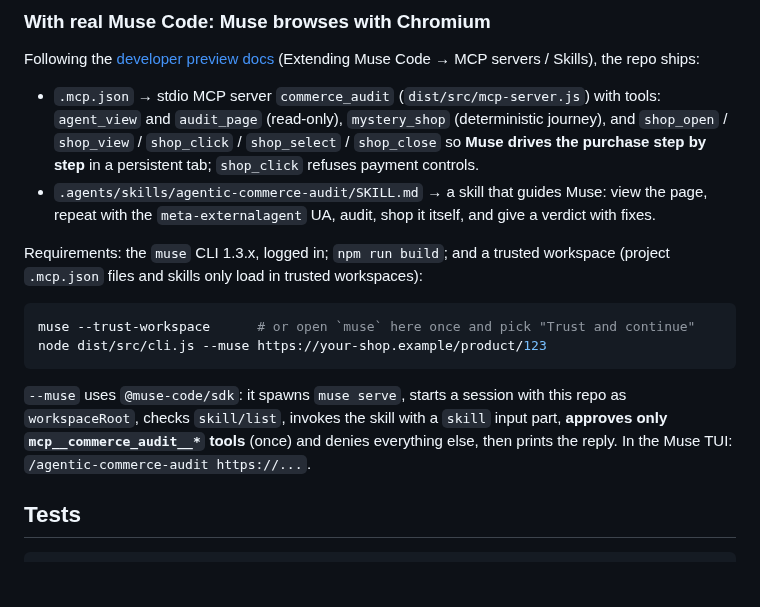
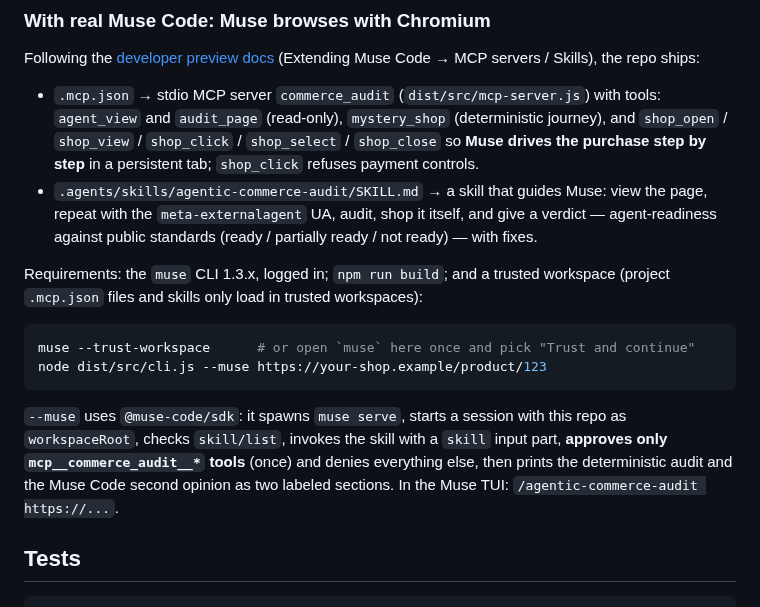
Before and after one commit to arananet/muse-sdk-agentic-commerce, a Markdown page: README.md, the part around one of its changes. GitHub-like rendering; blank space fills up the shorter version.

```diff
--- a/README.md
+++ b/README.md
@@ -79,7 +80,8 @@ Following the [developer preview docs](https://meta-models.github.io/muse-code-s
   the purchase step by step** in a persistent tab; `shop_click` refuses payment controls.
 - `.agents/skills/agentic-commerce-audit/SKILL.md` → a skill that guides Muse: view the
   page, repeat with the `meta-externalagent` UA, audit, shop it itself, and give a
-  verdict with fixes.
+  verdict — agent-readiness against public standards (ready / partially ready / not
+  ready) — with fixes.
 
 Requirements: the `muse` CLI 1.3.x, logged in; `npm run build`; and a trusted workspace
 (project `.mcp.json` files and skills only load in trusted workspaces):
@@ -92,7 +94,8 @@ node dist/src/cli.js --muse https://your-shop.example/product/123
 `--muse` uses `@muse-code/sdk`: it spawns `muse serve`, starts a session with this repo
 as `workspaceRoot`, checks `skill/list`, invokes the skill with a `skill` input part,
 **approves only `mcp__commerce_audit__*` tools** (once) and denies everything else, then
-prints the reply. In the Muse TUI: `/agentic-commerce-audit https://...`.
+prints the deterministic audit and the Muse Code second opinion as two labeled sections.
+In the Muse TUI: `/agentic-commerce-audit https://...`.
 
 ## Tests
 
```
Also changed, not shown: other parts of README.md (+19 -18 lines), CHANGELOG.md (+9 -0 lines), SECURITY.md (+17 -0 lines), docs/screenshots/audit.png, docs/screenshots/journey.png, 14 other files.
